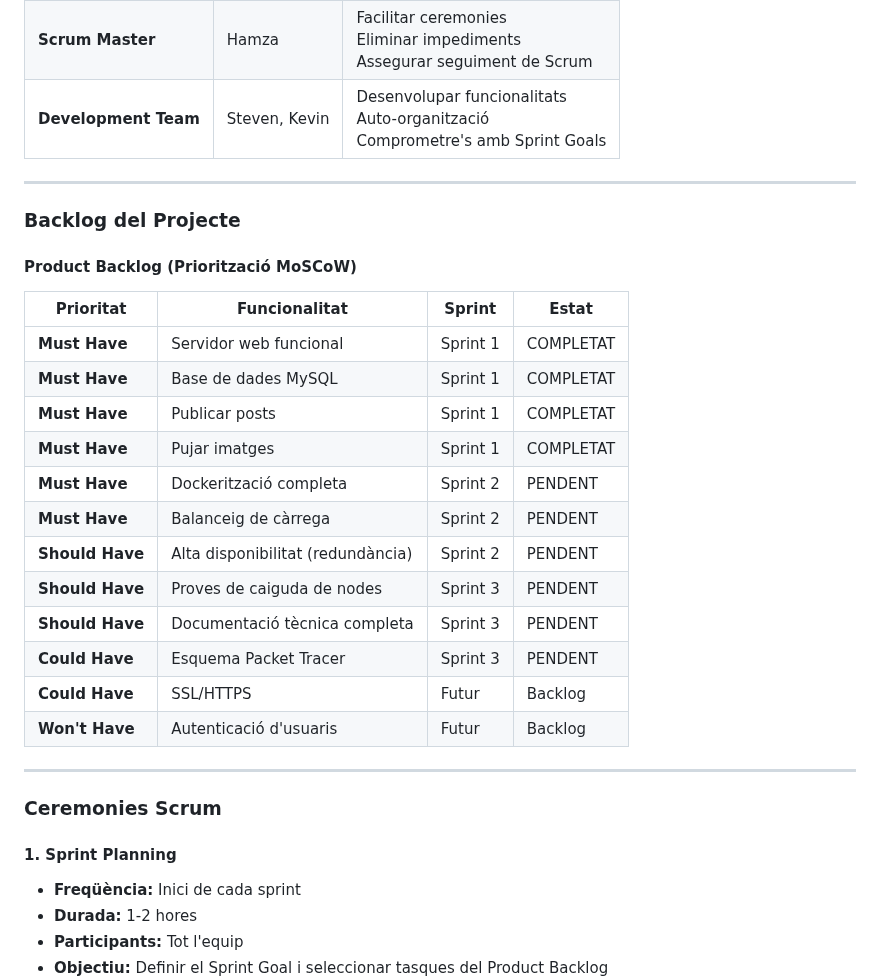
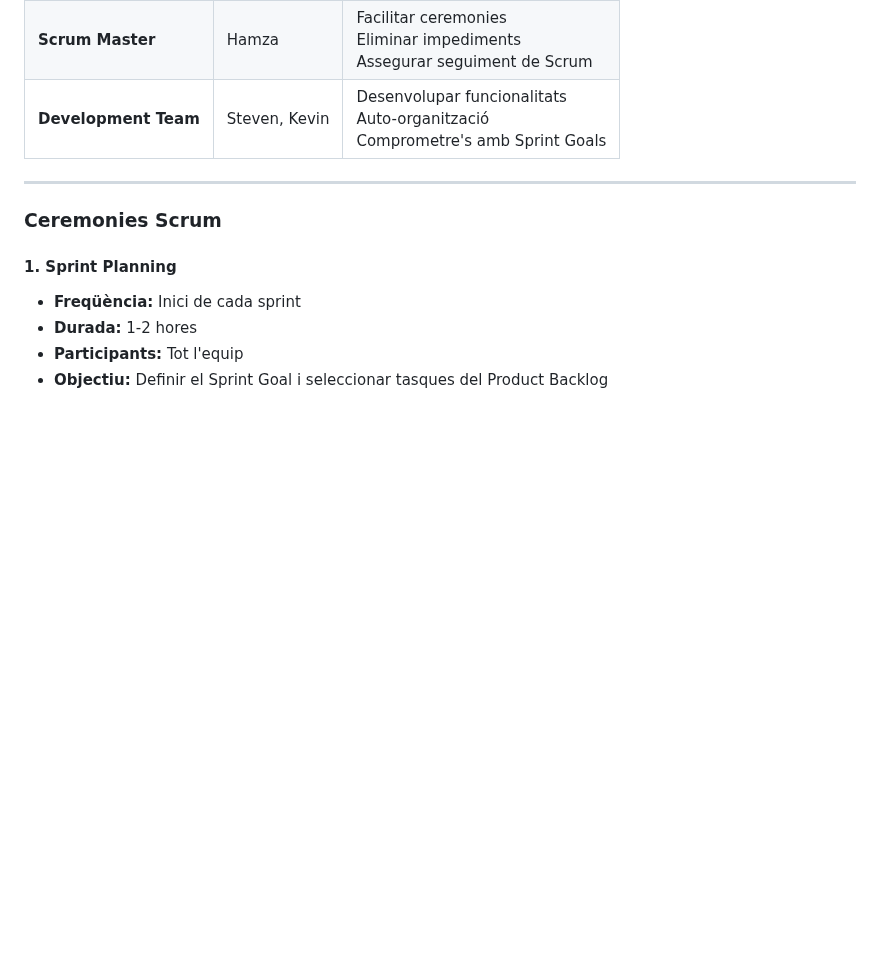
Before and after one commit to HamzaTayibiITB2425/extagram-project, a Markdown page: README.md, the part around one of its changes. GitHub-like rendering; blank space fills up the shorter version.

```diff
--- a/README.md
+++ b/README.md
@@ -1151,27 +1151,6 @@ Sprint Retrospective (Millora contínua)
 | **Product Owner** | Hamza | Definir Product Backlog<br>Prioritzar tasques<br>Acceptar o rebutjar entregables |
 | **Scrum Master** | Hamza | Facilitar ceremonies<br>Eliminar impediments<br>Assegurar seguiment de Scrum |
 | **Development Team** | Steven, Kevin | Desenvolupar funcionalitats<br>Auto-organització<br>Comprometre's amb Sprint Goals |
-
----
-
-### Backlog del Projecte
-
-#### Product Backlog (Priorització MoSCoW)
-
-| Prioritat | Funcionalitat | Sprint | Estat |
-|-----------|--------------|--------|-------|
-| **Must Have** | Servidor web funcional | Sprint 1 | COMPLETAT |
-| **Must Have** | Base de dades MySQL | Sprint 1 | COMPLETAT |
-| **Must Have** | Publicar posts | Sprint 1 | COMPLETAT |
-| **Must Have** | Pujar imatges | Sprint 1 | COMPLETAT |
-| **Must Have** | Dockerització completa | Sprint 2 | PENDENT |
-| **Must Have** | Balanceig de càrrega | Sprint 2 | PENDENT |
-| **Should Have** | Alta disponibilitat (redundància) | Sprint 2 | PENDENT |
-| **Should Have** | Proves de caiguda de nodes | Sprint 3 | PENDENT |
-| **Should Have** | Documentació tècnica completa | Sprint 3 | PENDENT |
-| **Could Have** | Esquema Packet Tracer | Sprint 3 | PENDENT |
-| **Could Have** | SSL/HTTPS | Futur | Backlog |
-| **Won't Have** | Autenticació d'usuaris | Futur | Backlog |
 
 ---
 
```
Also changed, not shown: other parts of README.md (+1 -33 lines).
